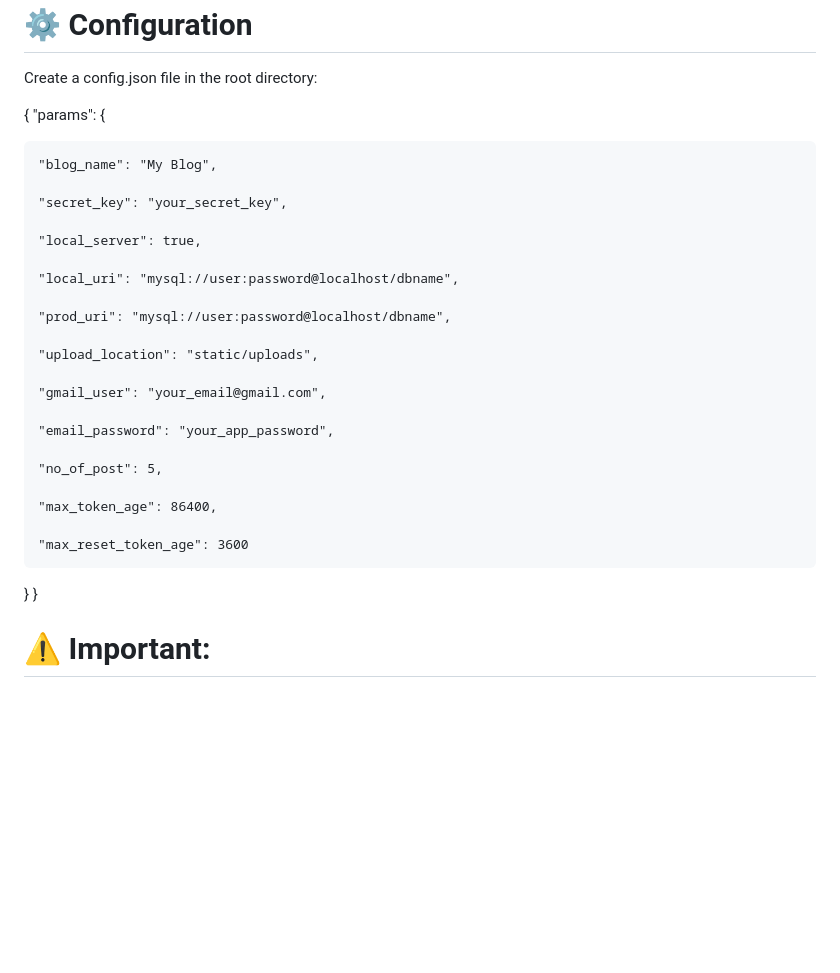
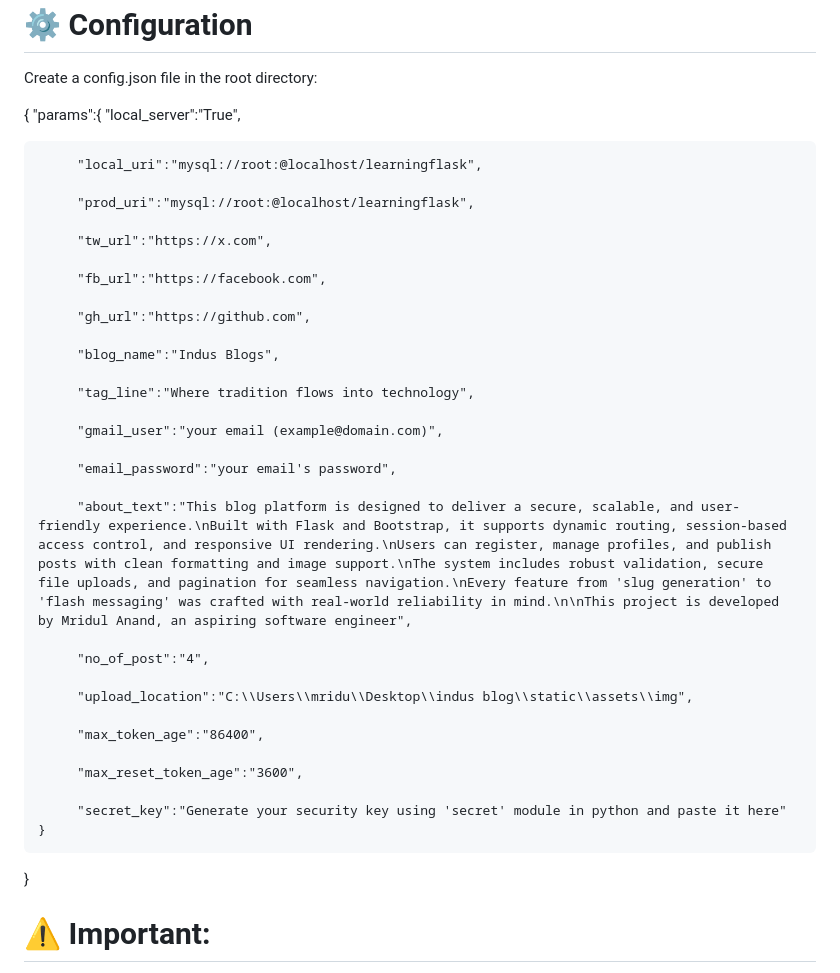
Before and after one commit to MridulAnand/Indus-Blogs-The-blogging-platform, a Markdown page: README.md, the part around the change. Rendered like a GitHub page; blank space fills up the shorter version.

```diff
--- a/README.md
+++ b/README.md
@@ -67,30 +67,39 @@ Frontend: Jinja2 templates (HTML/CSS)
 Create a config.json file in the root directory:
 
 {
-  "params": {
+    "params":{
+         "local_server":"True",
 
-    "blog_name": "My Blog",
+         "local_uri":"mysql://root:@localhost/learningflask",
 
-    "secret_key": "your_secret_key",
+         "prod_uri":"mysql://root:@localhost/learningflask",
 
-    "local_server": true,
+         "tw_url":"https://x.com",
 
-    "local_uri": "mysql://user:password@localhost/dbname",
+         "fb_url":"https://facebook.com",
 
-    "prod_uri": "mysql://user:password@localhost/dbname",
+         "gh_url":"https://github.com",
 
-    "upload_location": "static/uploads",
+         "blog_name":"Indus Blogs",
 
-    "gmail_user": "your_email@gmail.com",
+         "tag_line":"Where tradition flows into technology",
 
-    "email_password": "your_app_password",
+         "gmail_user":"your email (example@domain.com)",
 
-    "no_of_post": 5,
+         "email_password":"your email's password",
 
-    "max_token_age": 86400,
+         "about_text":"This blog platform is designed to deliver a secure, scalable, and user-friendly experience.\nBuilt with Flask and Bootstrap, it supports dynamic routing, session-based access control, and responsive UI rendering.\nUsers can register, manage profiles, and publish posts with clean formatting and image support.\nThe system includes robust validation, secure file uploads, and pagination for seamless navigation.\nEvery feature from 'slug generation' to 'flash messaging' was crafted with real-world reliability in mind.\n\nThis project is developed by Mridul Anand, an aspiring software engineer",
 
-    "max_reset_token_age": 3600
-  }
+         "no_of_post":"4",
+
+         "upload_location":"C:\\Users\\mridu\\Desktop\\indus blog\\static\\assets\\img",
+
+         "max_token_age":"86400",
+
+         "max_reset_token_age":"3600",
+
+         "secret_key":"Generate your security key using 'secret' module in python and paste it here"
+    }
 }
 
 # ⚠️ Important:
```
